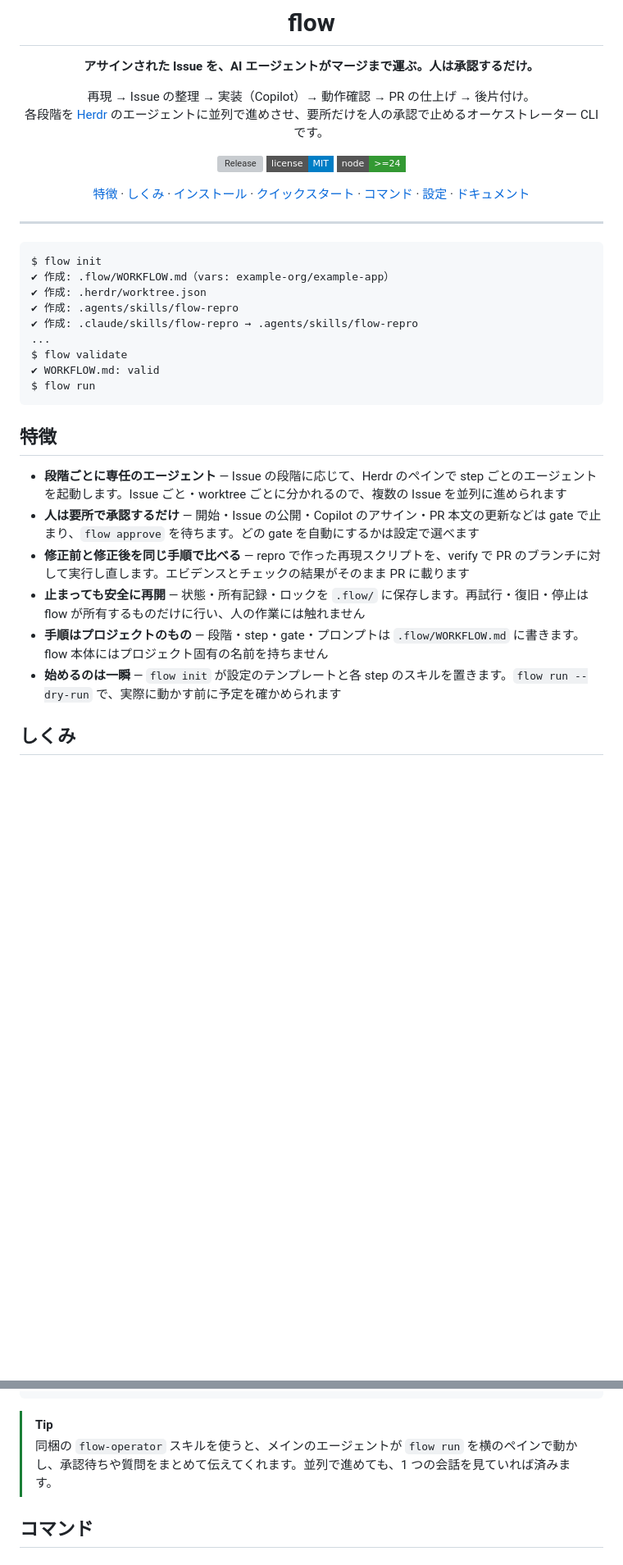
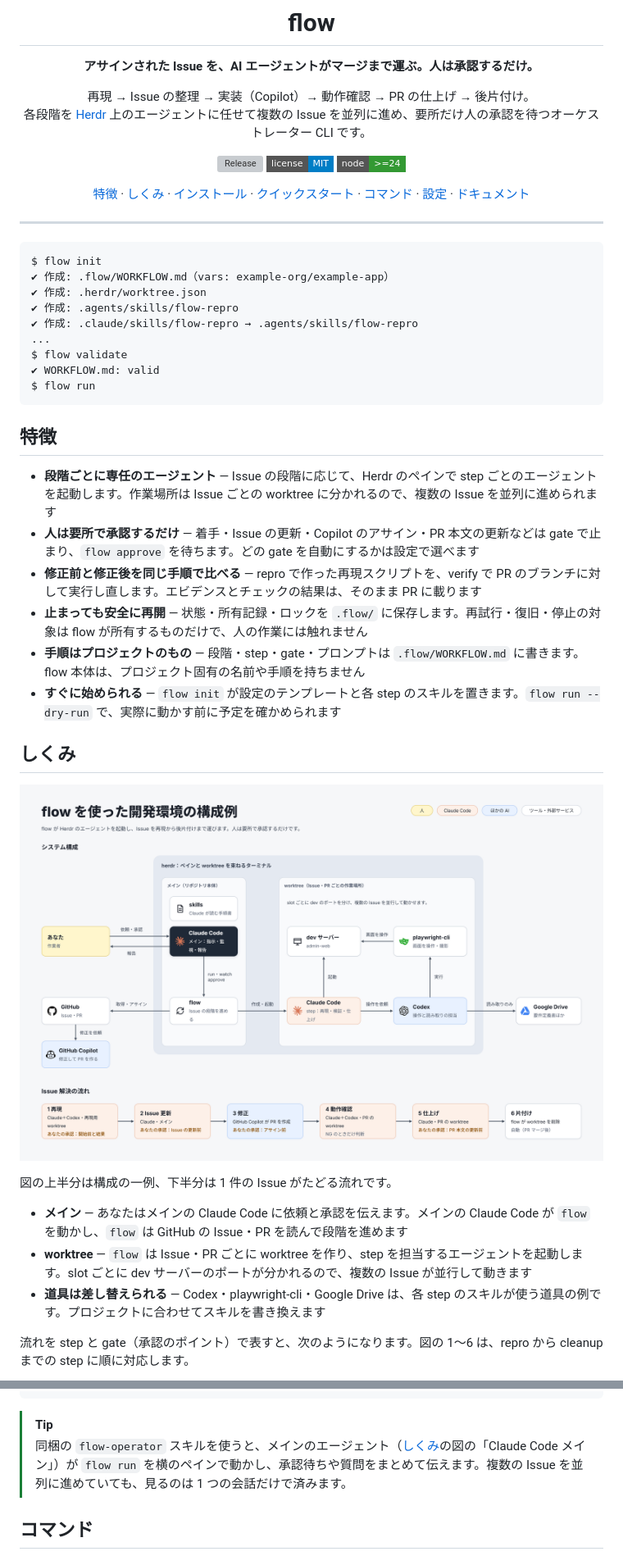
Before and after one commit to fox-taiga-nakano/flow, a Markdown page: README.md, 2 parts joined by grey strips. Shown at 82% size. Drawn GitHub-style; pictures changed too: assets/システム構成と Issue 解決の流れ@2x.png (added); badges without logos; blank space fills up the shorter version; grey boxes are pictures that could not be loaded.

Commit message:
docs(readme): add the system overview figure and align the text with it
Place the figure in the しくみ section, explain how to read it, and map its
six stages to the steps. Add the missing assign gate to the flowchart and
state which gates default to auto in the template.

````diff
--- a/README.md
+++ b/README.md
@@ -5,14 +5,13 @@
 **アサインされた Issue を、AI エージェントがマージまで運ぶ。人は承認するだけ。**
 
 再現 → Issue の整理 → 実装（Copilot）→ 動作確認 → PR の仕上げ → 後片付け。<br>
-各段階を [Herdr](https://herdr.dev/) のエージェントに並列で進めさせ、要所だけを人の承認で止めるオーケストレーター CLI です。
+各段階を [Herdr](https://herdr.dev/) 上のエージェントに任せて複数の Issue を並列に進め、要所だけ人の承認を待つオーケストレーター CLI です。
 
 [![Release](https://img.shields.io/github/v/release/fox-taiga-nakano/flow?style=flat-square)](https://github.com/fox-taiga-nakano/flow/releases)
 [![License: MIT](https://img.shields.io/badge/license-MIT-blue?style=flat-square)](LICENSE)
 [![Node.js](https://img.shields.io/badge/node-%3E%3D24-339933?style=flat-square&logo=nodedotjs&logoColor=white)](https://nodejs.org/)
 
 [特徴](#特徴) · [しくみ](#しくみ) · [インストール](#インストール) · [クイックスタート](#クイックスタート) · [コマンド](#コマンド) · [設定](#設定) · [ドキュメント](#ドキュメント)
-
 </div>
 
 ---
@@ -31,14 +30,24 @@ $ flow run
 
 ## 特徴
 
-- **段階ごとに専任のエージェント** — Issue の段階に応じて、Herdr のペインで step ごとのエージェントを起動します。Issue ごと・worktree ごとに分かれるので、複数の Issue を並列に進められます
-- **人は要所で承認するだけ** — 開始・Issue の公開・Copilot のアサイン・PR 本文の更新などは gate で止まり、`flow approve` を待ちます。どの gate を自動にするかは設定で選べます
-- **修正前と修正後を同じ手順で比べる** — repro で作った再現スクリプトを、verify で PR のブランチに対して実行し直します。エビデンスとチェックの結果がそのまま PR に載ります
-- **止まっても安全に再開** — 状態・所有記録・ロックを `.flow/` に保存します。再試行・復旧・停止は flow が所有するものだけに行い、人の作業には触れません
-- **手順はプロジェクトのもの** — 段階・step・gate・プロンプトは `.flow/WORKFLOW.md` に書きます。flow 本体にはプロジェクト固有の名前を持ちません
-- **始めるのは一瞬** — `flow init` が設定のテンプレートと各 step のスキルを置きます。`flow run --dry-run` で、実際に動かす前に予定を確かめられます
+- **段階ごとに専任のエージェント** — Issue の段階に応じて、Herdr のペインで step ごとのエージェントを起動します。作業場所は Issue ごとの worktree に分かれるので、複数の Issue を並列に進められます
+- **人は要所で承認するだけ** — 着手・Issue の更新・Copilot のアサイン・PR 本文の更新などは gate で止まり、`flow approve` を待ちます。どの gate を自動にするかは設定で選べます
+- **修正前と修正後を同じ手順で比べる** — repro で作った再現スクリプトを、verify で PR のブランチに対して実行し直します。エビデンスとチェックの結果は、そのまま PR に載ります
+- **止まっても安全に再開** — 状態・所有記録・ロックを `.flow/` に保存します。再試行・復旧・停止の対象は flow が所有するものだけで、人の作業には触れません
+- **手順はプロジェクトのもの** — 段階・step・gate・プロンプトは `.flow/WORKFLOW.md` に書きます。flow 本体は、プロジェクト固有の名前や手順を持ちません
+- **すぐに始められる** — `flow init` が設定のテンプレートと各 step のスキルを置きます。`flow run --dry-run` で、実際に動かす前に予定を確かめられます
 
 ## しくみ
+
+![flow を使った開発環境の構成例：システム構成と Issue 解決の流れ](<assets/システム構成と Issue 解決の流れ@2x.png>)
+
+図の上半分は構成の一例、下半分は 1 件の Issue がたどる流れです。
+
+- **メイン** — あなたはメインの Claude Code に依頼と承認を伝えます。メインの Claude Code が `flow` を動かし、`flow` は GitHub の Issue・PR を読んで段階を進めます
+- **worktree** — `flow` は Issue・PR ごとに worktree を作り、step を担当するエージェントを起動します。slot ごとに dev サーバーのポートが分かれるので、複数の Issue が並行して動きます
+- **道具は差し替えられる** — Codex・playwright-cli・Google Drive は、各 step のスキルが使う道具の例です。プロジェクトに合わせてスキルを書き換えます
+
+流れを step と gate（承認のポイント）で表すと、次のようになります。図の 1〜6 は、repro から cleanup までの step に順に対応します。
 
 ```mermaid
 flowchart LR
@@ -124,7 +133,7 @@ flow run             # tick を繰り返す（Ctrl+C で、実行中の tick を
 ```
 
 > [!TIP]
-> 同梱の `flow-operator` スキルを使うと、メインのエージェントが `flow run` を横のペインで動かし、承認待ちや質問をまとめて伝えてくれます。並列で進めても、1 つの会話を見ていれば済みます。
+> 同梱の `flow-operator` スキルを使うと、メインのエージェント（[しくみ](#しくみ)の図の「Claude Code メイン」）が `flow run` を横のペインで動かし、承認待ちや質問をまとめて伝えます。複数の Issue を並列に進めていても、見るのは 1 つの会話だけで済みます。
 
 ## コマンド
 
````
Also changed, not shown: other parts of README.md (+3 -3 lines).
